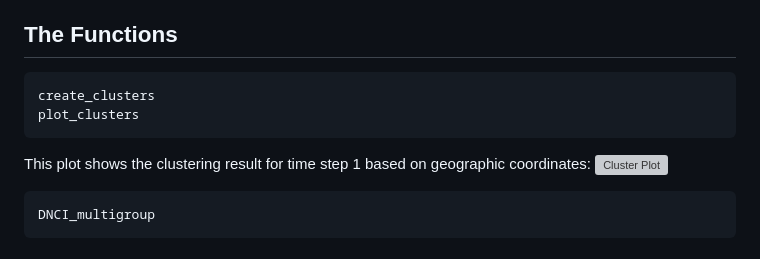
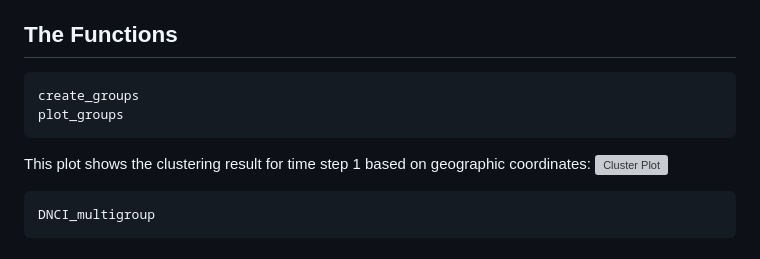
Before and after one commit to cralibe/MetaCommunityMetrics.jl, a Markdown page: docs/src/DNCI.md, the part around the change printed below. GitHub-like rendering; grey boxes are pictures that could not be loaded.

````diff
--- a/docs/src/DNCI.md
+++ b/docs/src/DNCI.md
@@ -14,7 +14,7 @@ The DNCI functions in `MetaCommunityMetrics` allow you to analyze the processes
 
 ## The Functions
 ```@docs
-create_clusters
-plot_clusters
+create_groups
+plot_groups
 ```
 This plot shows the clustering result for time step 1 based on geographic coordinates:
````
Also changed, not shown: other parts of docs/src/DNCI.md (+1 -1 lines), docs/src/Benchmarking.md (+3 -3 lines), docs/src/Validation.md (+2 -1 lines), docs/src/assets/dnci_plot.png (added), docs/src/assets/speedup.png (added), 6 other files.
